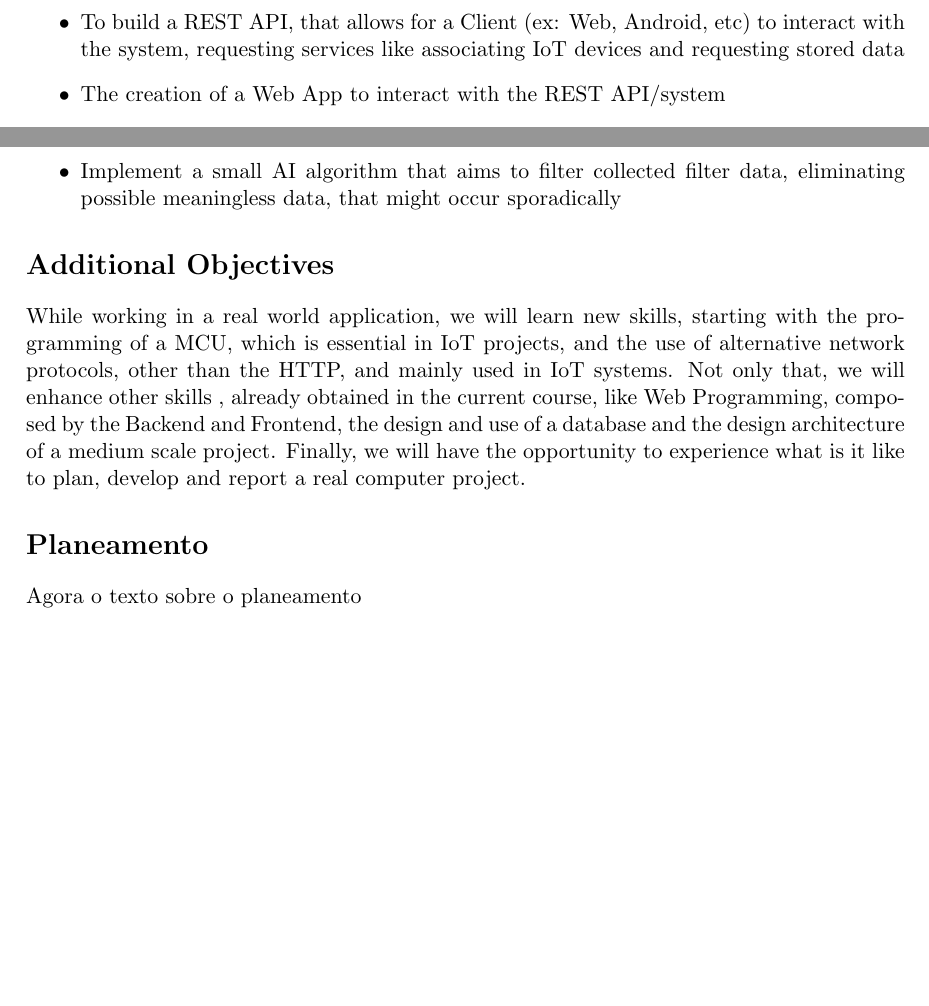
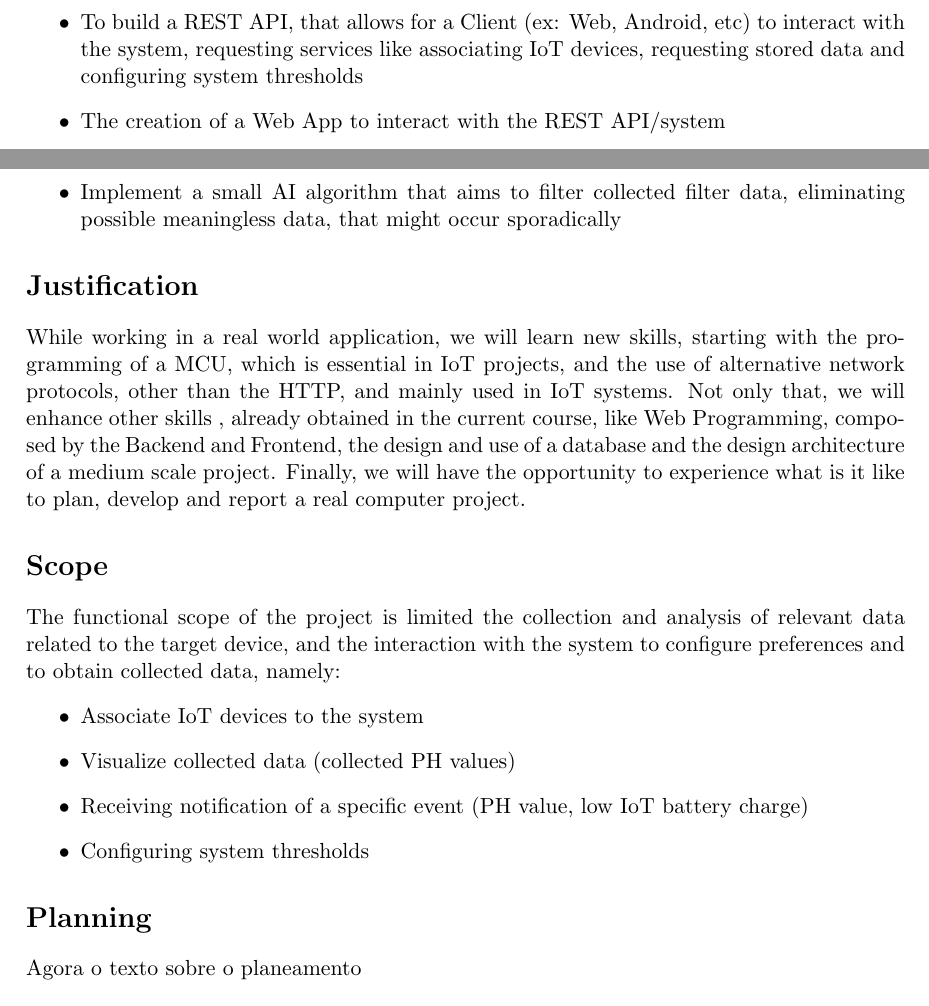
Before and after one commit to MiguelRocha2001/PS-Monitor-IoT-System, a LaTeX document (Report.tex): two parts of page 2 of 2, joined at a grey line, cut so that both start at the same text, the shorter picture padded with empty space. Compiled offline with pdfLaTeX.

Commit message:
Update Report.tex

```diff
--- a/Report.tex
+++ b/Report.tex
@@ -20,7 +20,7 @@
 \author{
 \begin{tabular}{c}
              Miguel Rocha, n.º 47185, e-mail: a47185@alunos.isel.pt, tel.: 933740977\\
-             Pedro Silva, n.º 57936, e-mail: rr@alunos.isel.pt, tel.: 218317000\\
+             Pedro Silva, n.º , e-mail: , tel.: \\
 \end{tabular}}
 
 \date{
@@ -55,7 +55,7 @@ The system will, not only collect and analyze the environment data, but also ale
   \item Learn how to produce a system, not only composed by software, but also a physical (hardware) device
   \item To produce a system that analyzes the required data, and alerts the user, of some eventual complications in the filter, and its components
   \item The design of a database that stores collected data, and other project necessary information
-  \item To build a REST API, that allows for a Client (ex: Web, Android, etc) to interact with the system, requesting services like associating IoT devices and requesting stored data
+  \item To build a REST API, that allows for a Client (ex: Web, Android, etc) to interact with the system, requesting services like associating IoT devices, requesting stored data and configuring system thresholds
   \item The creation of a Web App to interact with the REST API/system
   \item The interaction with the hardware core, to actually do something useful, as automation
 \end{itemize}
@@ -66,10 +66,19 @@ The system will, not only collect and analyze the environment data, but also ale
   \item Implement a small AI algorithm that aims to filter collected filter data, eliminating possible meaningless data, that might occur sporadically
 \end{itemize}
 
-\section*{Additional Objectives}
+\section*{Justification}
 While working in a real world application, we will learn new skills, starting with the programming of a MCU, which is essential in IoT projects, and the use of alternative network protocols, other than the HTTP, and mainly used in IoT systems. Not only that, we will enhance other skills , already obtained in the current course, like Web Programming, composed by the Backend and Frontend, the design and use of a database and the design architecture of a medium scale project. Finally, we will have the opportunity to experience what is it like to plan, develop and report a real computer project.
 
-\section*{Planeamento}
+\section*{Scope}
+The functional scope of the project is limited the collection and analysis of relevant data related to the target device, and the interaction with the system to configure preferences and to obtain collected data, namely:
+\begin{itemize}
+  \item Associate IoT devices to the system
+  \item Visualize collected data (collected PH values)
+  \item Receiving notification of a specific event (PH value, low IoT battery charge)
+  \item Configuring system thresholds
+\end{itemize}
+
+\section*{Planning}
 Agora o texto sobre o planeamento
 
 \bibliographystyle{unsrt}
```
